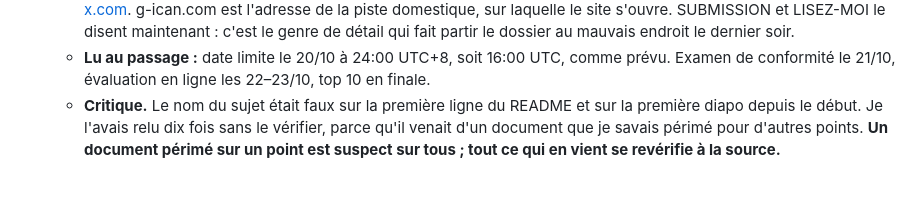
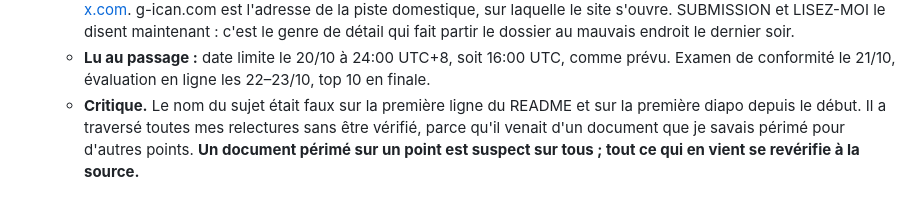
Before and after one commit to Brieuclerouxtardif/leash, a Markdown page: docs/boucle.md, the part around the change. Drawn GitHub-style.

Commit message:
Journal 11:22: no invented count in the critique
Co-Authored-By: Claude Opus 5.5 <noreply@anthropic.com>

```diff
--- a/docs/boucle.md
+++ b/docs/boucle.md
@@ -381,4 +381,4 @@ Ce ne sont pas des promesses du prompt : c'est le contrat qui refuse. Chaque ref
   - **Nom du sujet.** README et couverture du deck disaient « Autonomous On-chain Wallet ». Le site dit « 方向 F：Agent Wallet ». L'autre nom venait du sous-titre du vieux docx. Corrigé dans le README et le deck (v22 : liste des 13 fichiers relue après publication).
   - **Fausse alerte sur l'adresse de soumission.** Le pied de page du site affichait fintechathon@g-ican.com, et nos docs disent ican-x.com. J'ai rechargé la page et ouvert l'onglet international : il affiche bien fintechathon@ican-x.com. g-ican.com est l'adresse de la piste domestique, sur laquelle le site s'ouvre. SUBMISSION et LISEZ-MOI le disent maintenant : c'est le genre de détail qui fait partir le dossier au mauvais endroit le dernier soir.
   - **Lu au passage :** date limite le 20/10 à 24:00 UTC+8, soit 16:00 UTC, comme prévu. Examen de conformité le 21/10, évaluation en ligne les 22–23/10, top 10 en finale.
-  - **Critique.** Le nom du sujet était faux sur la première ligne du README et sur la première diapo depuis le début. Je l'avais relu dix fois sans le vérifier, parce qu'il venait d'un document que je savais périmé pour d'autres points. **Un document périmé sur un point est suspect sur tous ; tout ce qui en vient se revérifie à la source.**
+  - **Critique.** Le nom du sujet était faux sur la première ligne du README et sur la première diapo depuis le début. Il a traversé toutes mes relectures sans être vérifié, parce qu'il venait d'un document que je savais périmé pour d'autres points. **Un document périmé sur un point est suspect sur tous ; tout ce qui en vient se revérifie à la source.**
```
